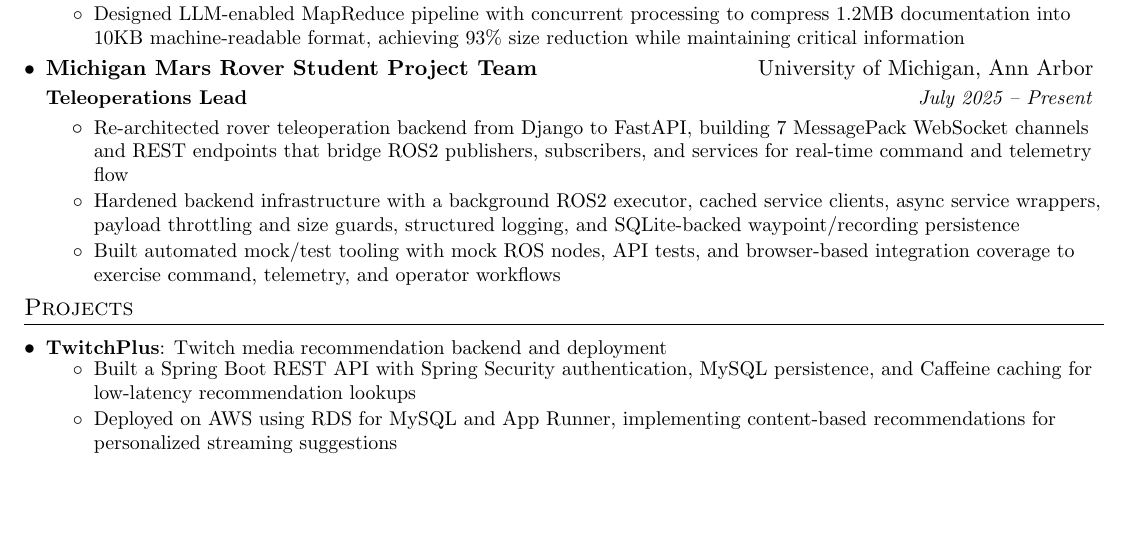
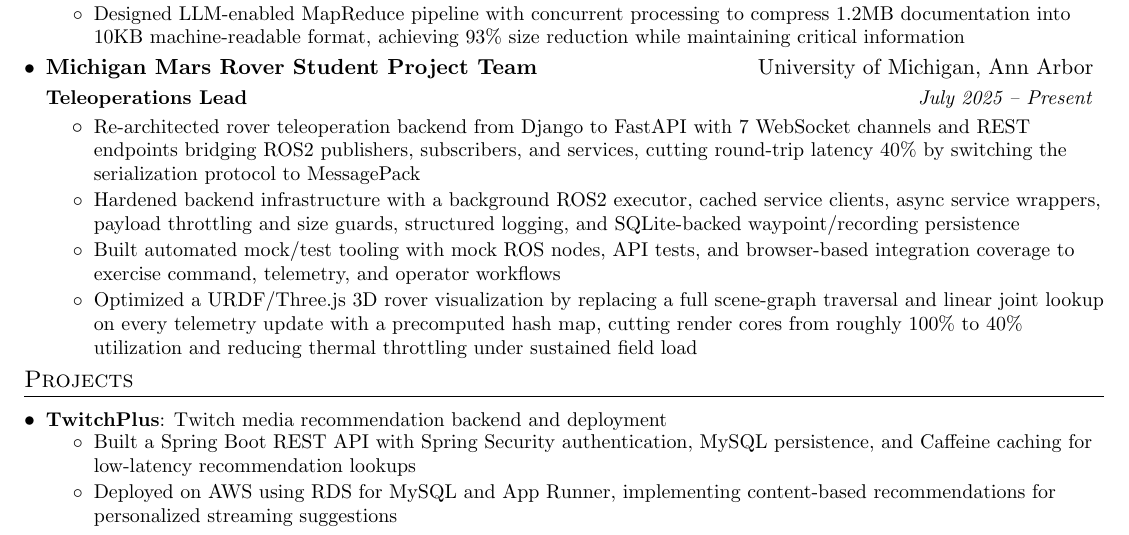
Before and after one commit to kevinjin420/resume, a LaTeX CV (Resume_Shengran_Jin_Systems.tex): part of the page, cut so that both start at the same text, the shorter picture padded with empty space. Compiled offline with pdfLaTeX.

Commit message:
rover updates

```diff
--- a/Resume_Shengran_Jin_Systems.tex
+++ b/Resume_Shengran_Jin_Systems.tex
@@ -155,9 +155,10 @@
     \organization{Michigan Mars Rover Student Project Team}{University of Michigan, Ann Arbor}
     \position{Teleoperations Lead}{July 2025 -- Present}
         \resumeItemListStart
-        \resumeEntry{Re-architected rover teleoperation backend from Django to FastAPI, building 7 MessagePack WebSocket channels and REST endpoints that bridge ROS2 publishers, subscribers, and services for real-time command and telemetry flow}
+        \resumeEntry{Re-architected rover teleoperation backend from Django to FastAPI with 7 WebSocket channels and REST endpoints bridging ROS2 publishers, subscribers, and services, cutting round-trip latency 40\% by switching the serialization protocol to MessagePack}
         \resumeEntry{Hardened backend infrastructure with a background ROS2 executor, cached service clients, async service wrappers, payload throttling and size guards, structured logging, and SQLite-backed waypoint/recording persistence}
         \resumeEntry{Built automated mock/test tooling with mock ROS nodes, API tests, and browser-based integration coverage to exercise command, telemetry, and operator workflows}
+        \resumeEntry{Optimized a URDF/Three.js 3D rover visualization by replacing a full scene-graph traversal and linear joint lookup on every telemetry update with a precomputed hash map, cutting render cores from roughly 100\% to 40\% utilization and reducing thermal throttling under sustained field load}
         \resumeItemListEnd
 
 \resumeSubHeadingListEnd
```
Also changed, not shown: Resume_Shengran_Jin.tex (+1 -1 lines).
